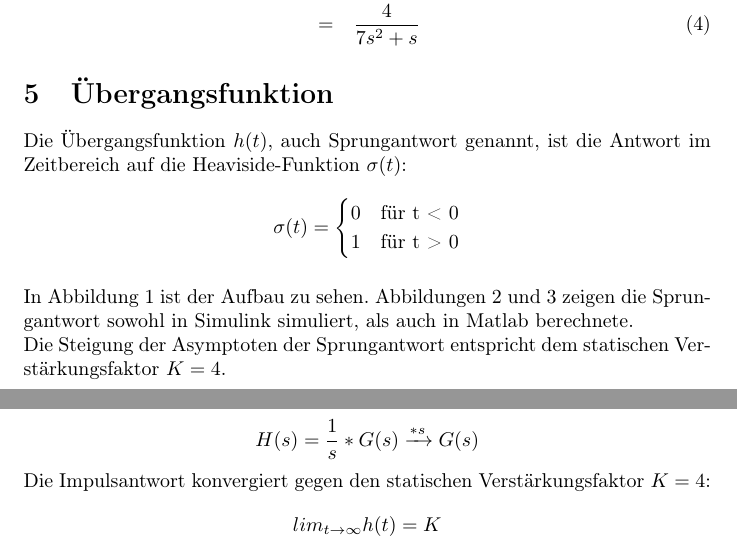
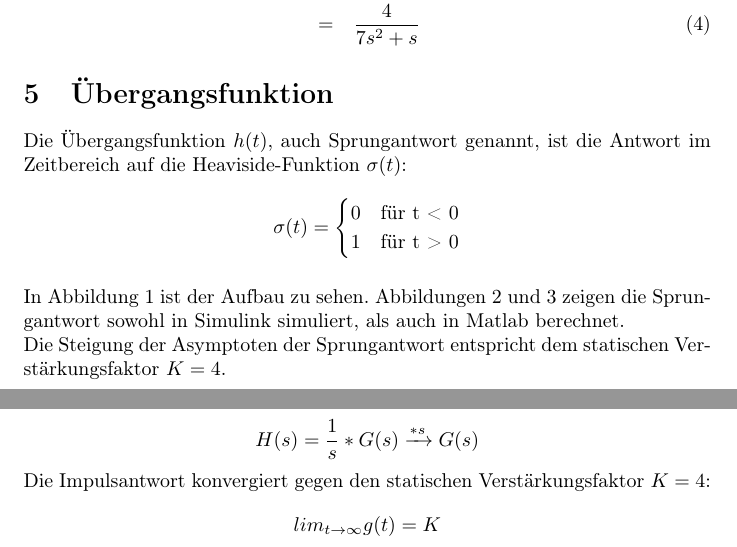
Before and after one commit to Ralerus/Signale-Systeme, a LaTeX document (main.tex, which reads impulse_function.tex, transition_function.tex): two parts of pages 3 and 5 of 9, joined at a grey line, cut so that both start at the same text. Compiled offline with pdfLaTeX.

Commit message:
correct mistakes

```diff
--- a/impulse_function.tex
+++ b/impulse_function.tex
@@ -3,7 +3,7 @@
 In Abbildung \ref{fig:impulse} ist die Gewichtsfunktion $g(t)$, auch Impulsantwort genannt, zu sehen. Diese Funktion ist die Ableitung der Übergangsfunktion $h(t)$, auch Sprungantwort genannt.
 \[h(t) \xrightarrow{\frac{d}{dt}} g(t) \]
 \[H(s) = \frac{1}{s} * G(s) \xrightarrow{*s} G(s)\]
-Die Impulsantwort konvergiert gegen den statischen Verstärkungsfaktor $K=4$: \[lim_{t\to\infty} h(t) = K\]
+Die Impulsantwort konvergiert gegen den statischen Verstärkungsfaktor $K=4$: \[lim_{t\to\infty} g(t) = K\]
 
 \begin{figure}[H]
 	\centering
--- a/transition_function.tex
+++ b/transition_function.tex
@@ -1,7 +1,7 @@
 \section{Übergangsfunktion}
 
 Die Übergangsfunktion $h(t)$, auch Sprungantwort genannt, ist die Antwort im Zeitbereich auf die Heaviside-Funktion $\sigma(t)$: \[\sigma (t) = \begin{cases} 0 & \text{für t < 0} \\ 1 & \text{für t > 0} \end{cases}\] \newline
-In Abbildung \ref{fig:aufbau} ist der Aufbau zu sehen. Abbildungen \ref{fig:oszilloskop} und \ref{fig:matlab100_sprungantwort} zeigen die Sprungantwort sowohl  in Simulink simuliert, als auch in Matlab berechnete. \\
+In Abbildung \ref{fig:aufbau} ist der Aufbau zu sehen. Abbildungen \ref{fig:oszilloskop} und \ref{fig:matlab100_sprungantwort} zeigen die Sprungantwort sowohl  in Simulink simuliert, als auch in Matlab berechnet. \\
 Die Steigung der Asymptoten der Sprungantwort entspricht dem statischen Verstärkungsfaktor $K=4$.
 
 \begin{figure}[H]
```
Also changed, not shown: main.pdf.
